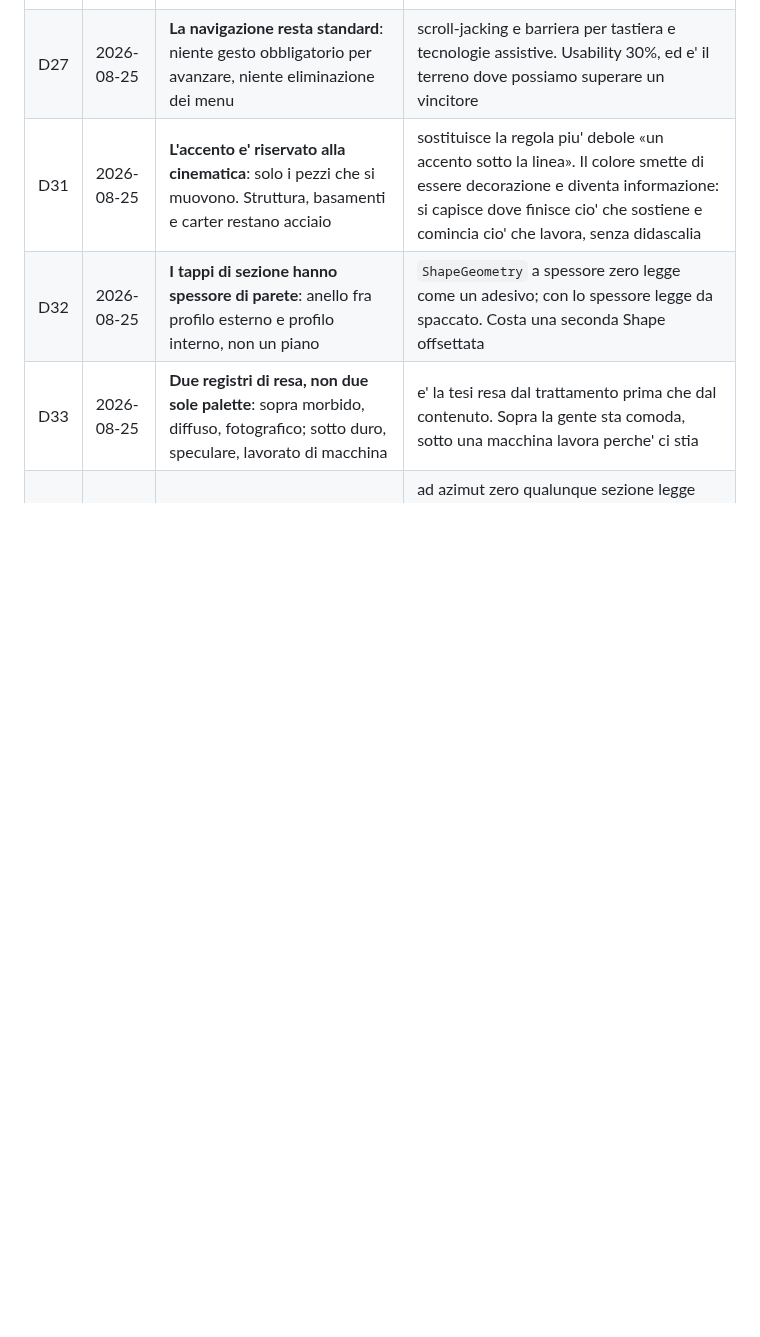
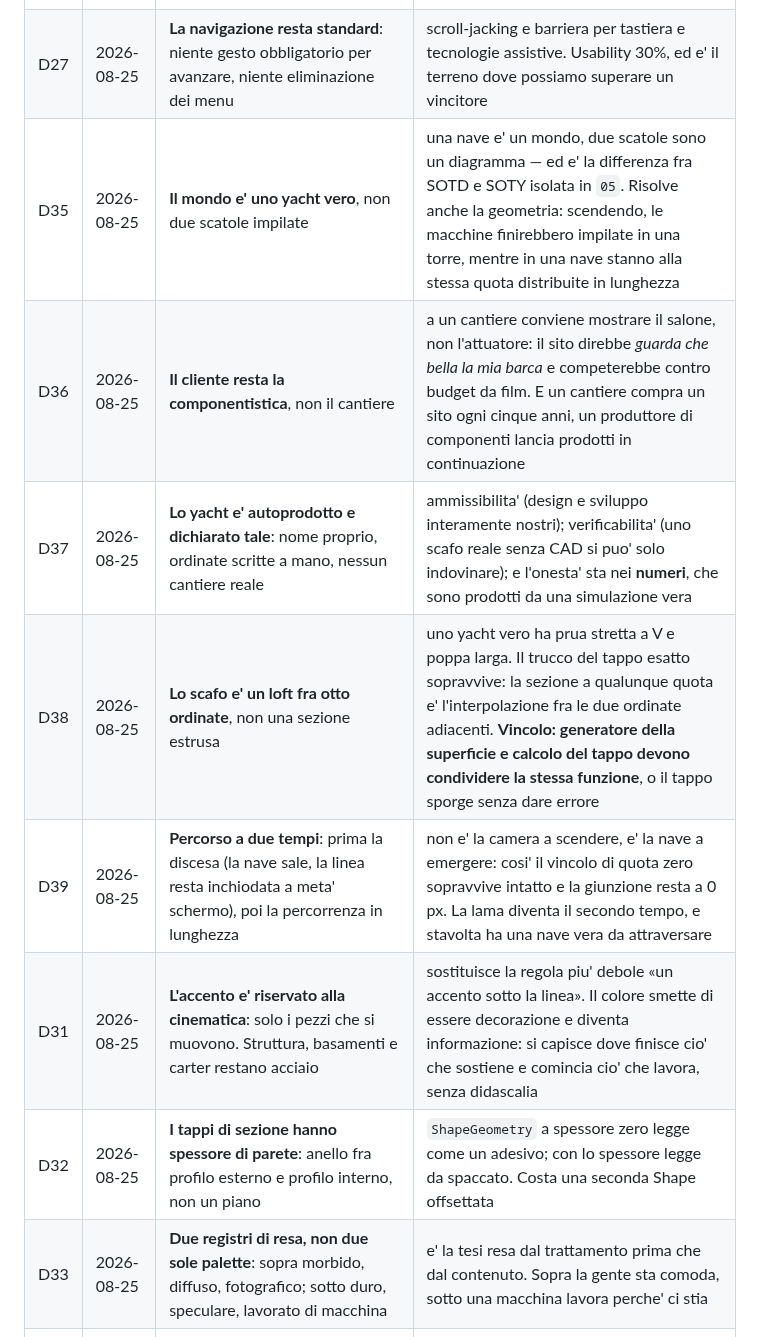
Before and after one commit to Villani85/nautica, a Markdown page: docs/03-DECISIONI.md, the part around one of its changes. Drawn GitHub-style; blank space fills up the shorter version.

```diff
--- a/docs/03-DECISIONI.md
+++ b/docs/03-DECISIONI.md
@@ -61,6 +61,11 @@ Stati: **PRESA** · **PROPOSTA** (in attesa di approvazione) · **APERTA**.
 | D25 | 2026-08-25 | **Scorrimento con inerzia pesante**, tarato per restituire la massa dello scafo | e' motion design con una ragione, non un effetto aggiunto |
 | D26 | 2026-08-25 | **Nessuna frizione fabbricata sull'azione di conversione**: niente pulsanti che si bloccano, niente finte esitazioni, niente messaggi che mettono in dubbio chi clicca | e' un dark pattern, lo riconoscono sia i giurati sia l'ufficio tecnico a cui dobbiamo vendere. E si perde su Usability, che pesa il 30% ed e' il criterio piu' debole dei vincitori |
 | D27 | 2026-08-25 | **La navigazione resta standard**: niente gesto obbligatorio per avanzare, niente eliminazione dei menu | scroll-jacking e barriera per tastiera e tecnologie assistive. Usability 30%, ed e' il terreno dove possiamo superare un vincitore |
+| D35 | 2026-08-25 | **Il mondo e' uno yacht vero**, non due scatole impilate | una nave e' un mondo, due scatole sono un diagramma — ed e' la differenza fra SOTD e SOTY isolata in `05`. Risolve anche la geometria: scendendo, le macchine finirebbero impilate in una torre, mentre in una nave stanno alla stessa quota distribuite in lunghezza |
+| D36 | 2026-08-25 | **Il cliente resta la componentistica**, non il cantiere | a un cantiere conviene mostrare il salone, non l'attuatore: il sito direbbe *guarda che bella la mia barca* e competerebbe contro budget da film. E un cantiere compra un sito ogni cinque anni, un produttore di componenti lancia prodotti in continuazione |
+| D37 | 2026-08-25 | **Lo yacht e' autoprodotto e dichiarato tale**: nome proprio, ordinate scritte a mano, nessun cantiere reale | ammissibilita' (design e sviluppo interamente nostri); verificabilita' (uno scafo reale senza CAD si puo' solo indovinare); e l'onesta' sta nei **numeri**, che sono prodotti da una simulazione vera |
+| D38 | 2026-08-25 | **Lo scafo e' un loft fra otto ordinate**, non una sezione estrusa | uno yacht vero ha prua stretta a V e poppa larga. Il trucco del tappo esatto sopravvive: la sezione a qualunque quota e' l'interpolazione fra le due ordinate adiacenti. **Vincolo: generatore della superficie e calcolo del tappo devono condividere la stessa funzione**, o il tappo sporge senza dare errore |
+| D39 | 2026-08-25 | **Percorso a due tempi**: prima la discesa (la nave sale, la linea resta inchiodata a meta' schermo), poi la percorrenza in lunghezza | non e' la camera a scendere, e' la nave a emergere: cosi' il vincolo di quota zero sopravvive intatto e la giunzione resta a 0 px. La lama diventa il secondo tempo, e stavolta ha una nave vera da attraversare |
 | D31 | 2026-08-25 | **L'accento e' riservato alla cinematica**: solo i pezzi che si muovono. Struttura, basamenti e carter restano acciaio | sostituisce la regola piu' debole «un accento sotto la linea». Il colore smette di essere decorazione e diventa informazione: si capisce dove finisce cio' che sostiene e comincia cio' che lavora, senza didascalia |
 | D32 | 2026-08-25 | **I tappi di sezione hanno spessore di parete**: anello fra profilo esterno e profilo interno, non un piano | `ShapeGeometry` a spessore zero legge come un adesivo; con lo spessore legge da spaccato. Costa una seconda Shape offsettata |
 | D33 | 2026-08-25 | **Due registri di resa, non due sole palette**: sopra morbido, diffuso, fotografico; sotto duro, speculare, lavorato di macchina | e' la tesi resa dal trattamento prima che dal contenuto. Sopra la gente sta comoda, sotto una macchina lavora perche' ci stia |
```
Also changed, not shown: other parts of docs/03-DECISIONI.md (+3 -2 lines), docs/09-SVOLTA-YACHT.md (added, +493 -0 lines), docs/10-DIREZIONE-ARTISTICA.md (renamed from docs/09-DIREZIONE-ARTISTICA.md).
